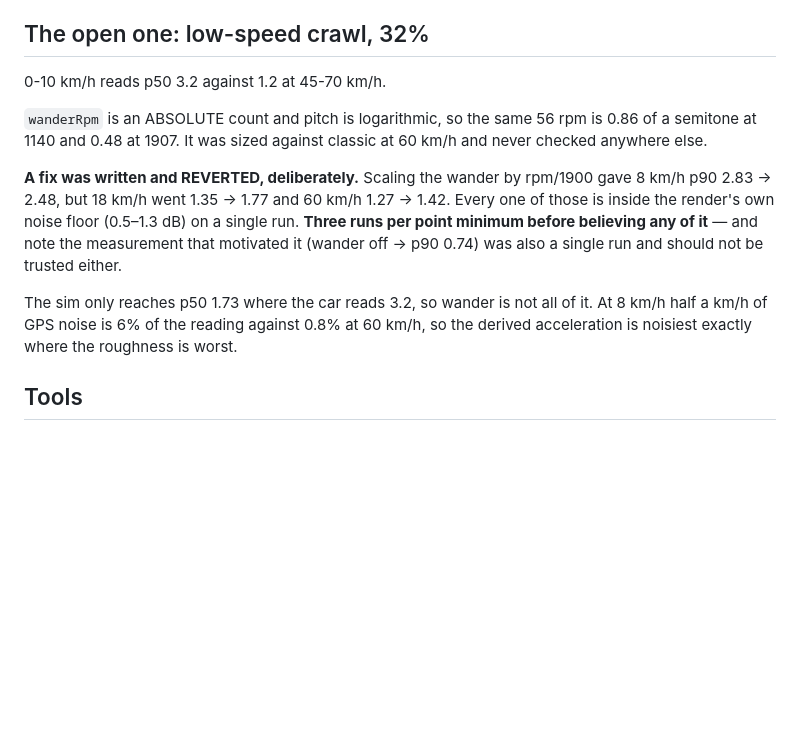
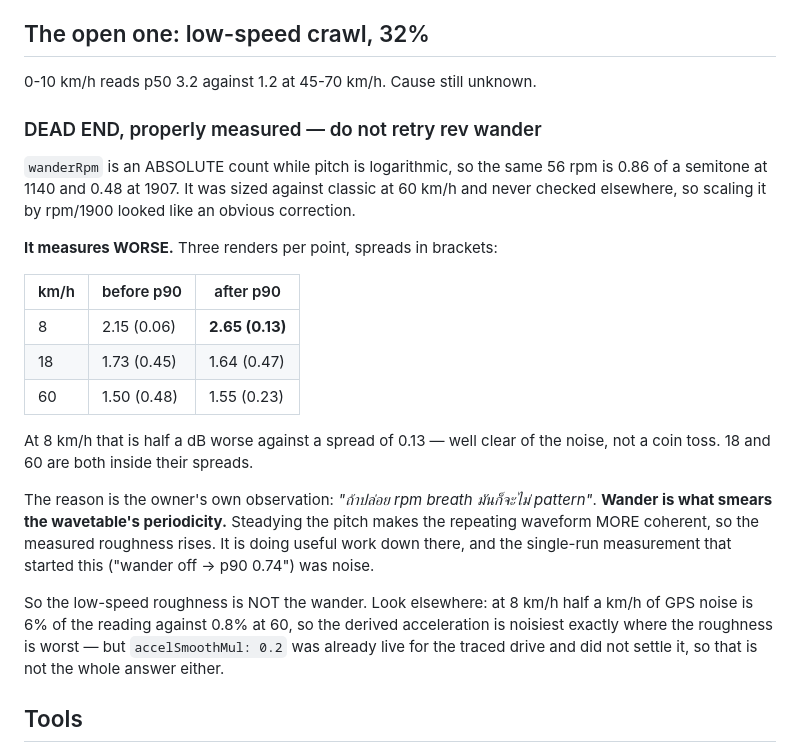
Before and after one commit to PreeMak03/preemak03.github.io, a Markdown page: docs/NEXT-SESSION.md, the part around the change. Rendered like a GitHub page; blank space fills up the shorter version.

Commit message:
test(crank): rev wander is not the low-speed judder — measured, and reverted
Proved rather than assumed, with the quota spent on the measurement instead of
the guess. Three renders per point, spreads in brackets:

           before p90        after p90
     8 km/h  2.15 (0.06)     2.65 (0.13)
    18       1.73 (0.45)     1.64 (0.47)
    60       1.50 (0.48)     1.55 (0.23)

Scaling wander by rpm/1900 makes 8 km/h half a dB WORSE against a spread of
0.13 — clear of the noise, and the opposite of the hypothesis. 18 and 60 sit
inside their own spreads.

The reason is his: "ถ้าปล่อย rpm breath มันก็จะไม่ pattern". Wander is what
smears the wavetable's periodicity, so steadying the pitch makes the repeating
waveform more coherent and the roughness goes UP. It earns its keep down there.

Which also retires the number that started this. "Wander off → p90 0.74 at
18 km/h" was one render, and one render on this metric is a coin toss — the same
mistake in the other direction. Both readings are now in the handoff so the next
attempt does not begin by repeating them.

Nothing shipped. The low-speed 32% is still open, and one wrong road is closed
with numbers behind it.

Co-Authored-By: Claude Opus 5 <noreply@anthropic.com>

```diff
--- a/docs/NEXT-SESSION.md
+++ b/docs/NEXT-SESSION.md
@@ -45,23 +45,37 @@ From the deduplicated traces, self-restarts excluded:
 
 ## The open one: low-speed crawl, 32%
 
-0-10 km/h reads p50 3.2 against 1.2 at 45-70 km/h.
+0-10 km/h reads p50 3.2 against 1.2 at 45-70 km/h. Cause still unknown.
 
-`wanderRpm` is an ABSOLUTE count and pitch is logarithmic, so the same 56 rpm is
-0.86 of a semitone at 1140 and 0.48 at 1907. It was sized against classic at
-60 km/h and never checked anywhere else.
+### DEAD END, properly measured — do not retry rev wander
 
-**A fix was written and REVERTED, deliberately.** Scaling the wander by
-rpm/1900 gave 8 km/h p90 2.83 → 2.48, but 18 km/h went 1.35 → 1.77 and 60 km/h
-1.27 → 1.42. Every one of those is inside the render's own noise floor
-(0.5–1.3 dB) on a single run. **Three runs per point minimum before believing
-any of it** — and note the measurement that motivated it (wander off → p90 0.74)
-was also a single run and should not be trusted either.
+`wanderRpm` is an ABSOLUTE count while pitch is logarithmic, so the same 56 rpm
+is 0.86 of a semitone at 1140 and 0.48 at 1907. It was sized against classic at
+60 km/h and never checked elsewhere, so scaling it by rpm/1900 looked like an
+obvious correction.
 
-The sim only reaches p50 1.73 where the car reads 3.2, so wander is not all of
-it. At 8 km/h half a km/h of GPS noise is 6% of the reading against 0.8% at
-60 km/h, so the derived acceleration is noisiest exactly where the roughness is
-worst.
+**It measures WORSE.** Three renders per point, spreads in brackets:
+
+| km/h | before p90 | after p90 |
+|---|---|---|
+| 8 | 2.15 (0.06) | **2.65 (0.13)** |
+| 18 | 1.73 (0.45) | 1.64 (0.47) |
+| 60 | 1.50 (0.48) | 1.55 (0.23) |
+
+At 8 km/h that is half a dB worse against a spread of 0.13 — well clear of the
+noise, not a coin toss. 18 and 60 are both inside their spreads.
+
+The reason is the owner's own observation: *"ถ้าปล่อย rpm breath มันก็จะไม่
+pattern"*. **Wander is what smears the wavetable's periodicity.** Steadying the
+pitch makes the repeating waveform MORE coherent, so the measured roughness
+rises. It is doing useful work down there, and the single-run measurement that
+started this ("wander off → p90 0.74") was noise.
+
+So the low-speed roughness is NOT the wander. Look elsewhere: at 8 km/h half a
+km/h of GPS noise is 6% of the reading against 0.8% at 60, so the derived
+acceleration is noisiest exactly where the roughness is worst — but
+`accelSmoothMul: 0.2` was already live for the traced drive and did not settle
+it, so that is not the whole answer either.
 
 ## Tools
 
```
